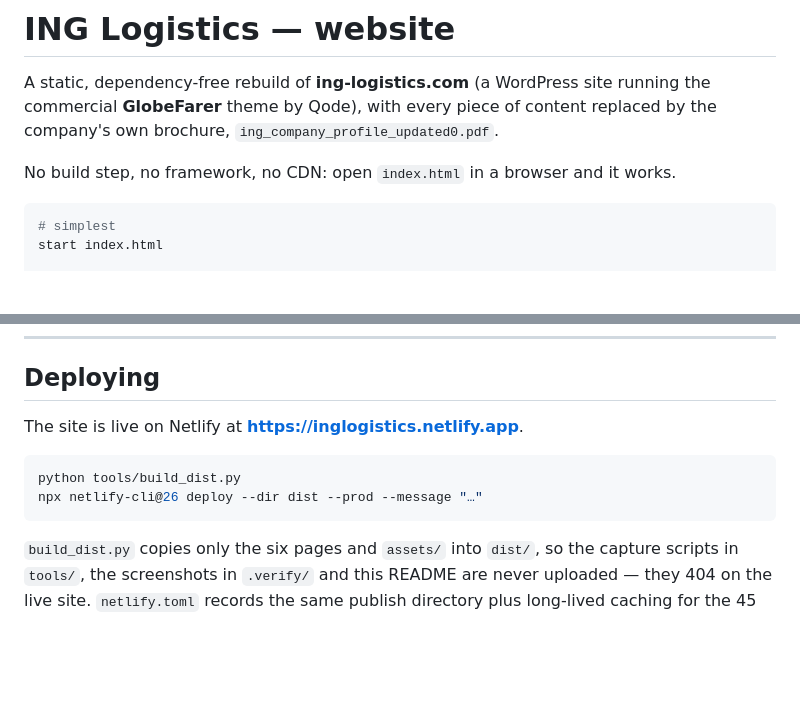
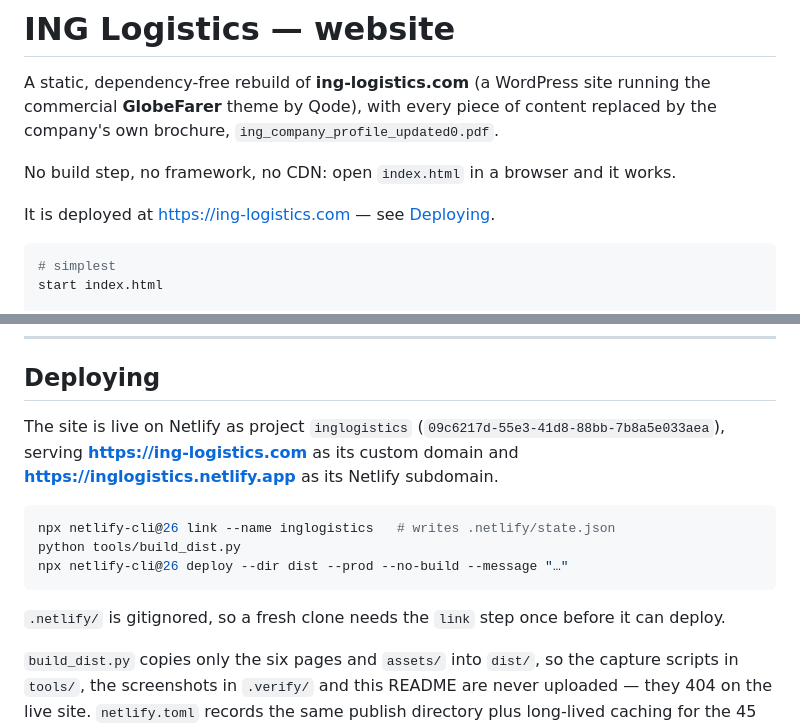
Before and after one commit to ramzialsaleh14/ING-Logisitics-Site, a Markdown page: README.md, 2 parts joined by grey strips. Drawn GitHub-style; blank space fills up the shorter version.

Commit message:
Document the real production domain and the deploy flags
The Deploying section named only the netlify.app subdomain; the project also
serves ing-logistics.com, and a fresh clone needs `netlify link` before it can
deploy because .netlify/ is gitignored.

Co-authored-by: Copilot <223556219+Copilot@users.noreply.github.com>

````diff
--- a/README.md
+++ b/README.md
@@ -5,6 +5,8 @@ commercial **GlobeFarer** theme by Qode), with every piece of content replaced b
 company's own brochure, `ing_company_profile_updated0.pdf`.
 
 No build step, no framework, no CDN: open `index.html` in a browser and it works.
+
+It is deployed at <https://ing-logistics.com> — see [Deploying](#deploying).
 
 ```powershell
 # simplest
@@ -210,12 +212,18 @@ of the site itself and re-downloadable from `Saafke/EDSR_Tensorflow`).
 
 ## Deploying
 
-The site is live on Netlify at **<https://inglogistics.netlify.app>**.
+The site is live on Netlify as project `inglogistics`
+(`09c6217d-55e3-41d8-88bb-7b8a5e033aea`), serving **<https://ing-logistics.com>** as its
+custom domain and **<https://inglogistics.netlify.app>** as its Netlify subdomain.
 
 ```powershell
+npx netlify-cli@26 link --name inglogistics   # writes .netlify/state.json
 python tools/build_dist.py
-npx netlify-cli@26 deploy --dir dist --prod --message "…"
+npx netlify-cli@26 deploy --dir dist --prod --no-build --message "…"
 ```
+
+`.netlify/` is gitignored, so a fresh clone needs the `link` step once before it can
+deploy.
 
 `build_dist.py` copies only the six pages and `assets/` into `dist/`, so the capture
 scripts in `tools/`, the screenshots in `.verify/` and this README are never uploaded —
````
